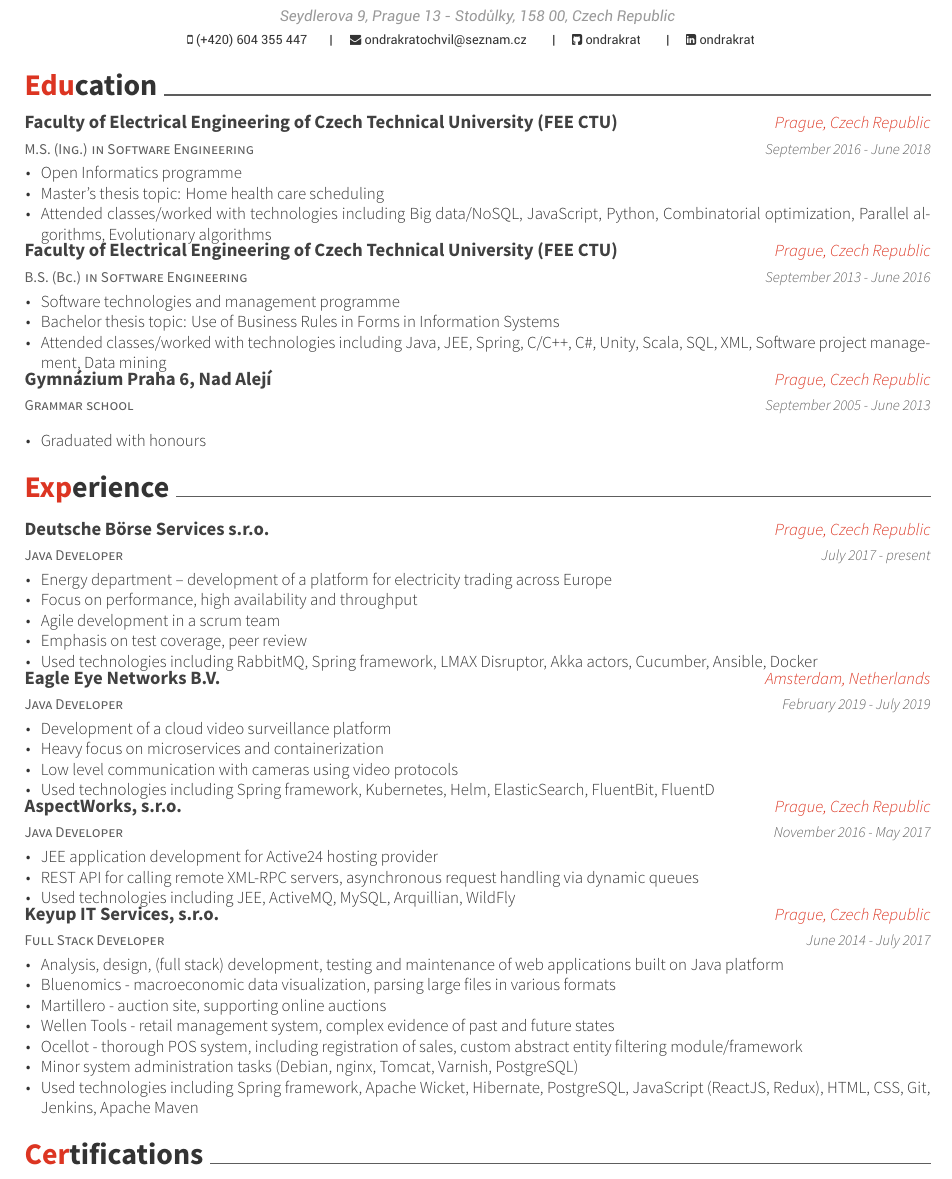
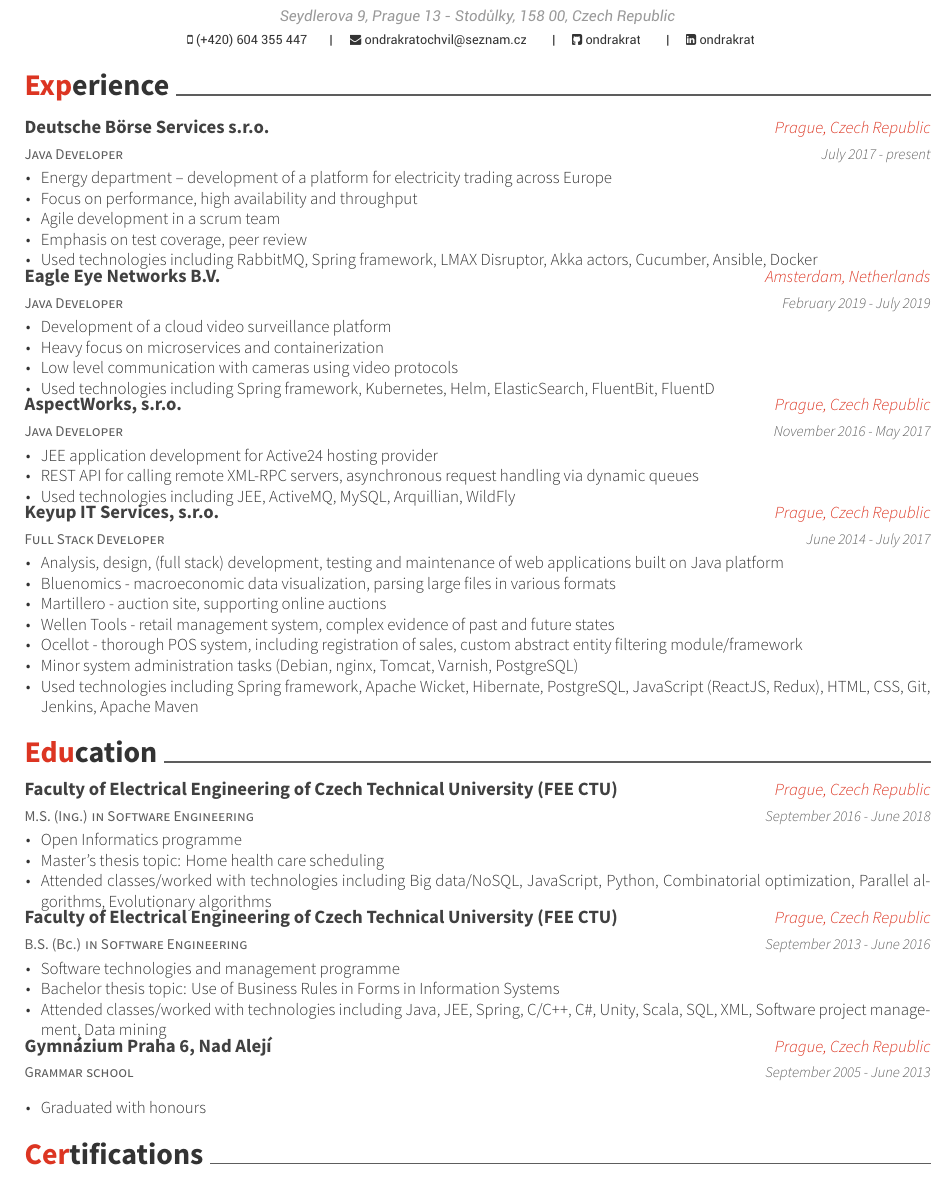
Before and after one commit to ondrakrat/curriculum-vitae, a LaTeX CV (CV_ondrej_kratochvil.tex): part of page 1 of 2, cut so that both start at the same text. Compiled offline with XeLaTeX.

Commit message:
Swap education and experience sections

```diff
--- a/CV_ondrej_kratochvil.tex
+++ b/CV_ondrej_kratochvil.tex
@@ -68,8 +68,8 @@
 \makecvheader
 
 %%% Import contents
+\import{\sectiondir}{experience.tex}
 \import{\sectiondir}{education.tex}
-\import{\sectiondir}{experience.tex}
 \import{\sectiondir}{certifications.tex}
 \import{\sectiondir}{publications.tex}
 
```
